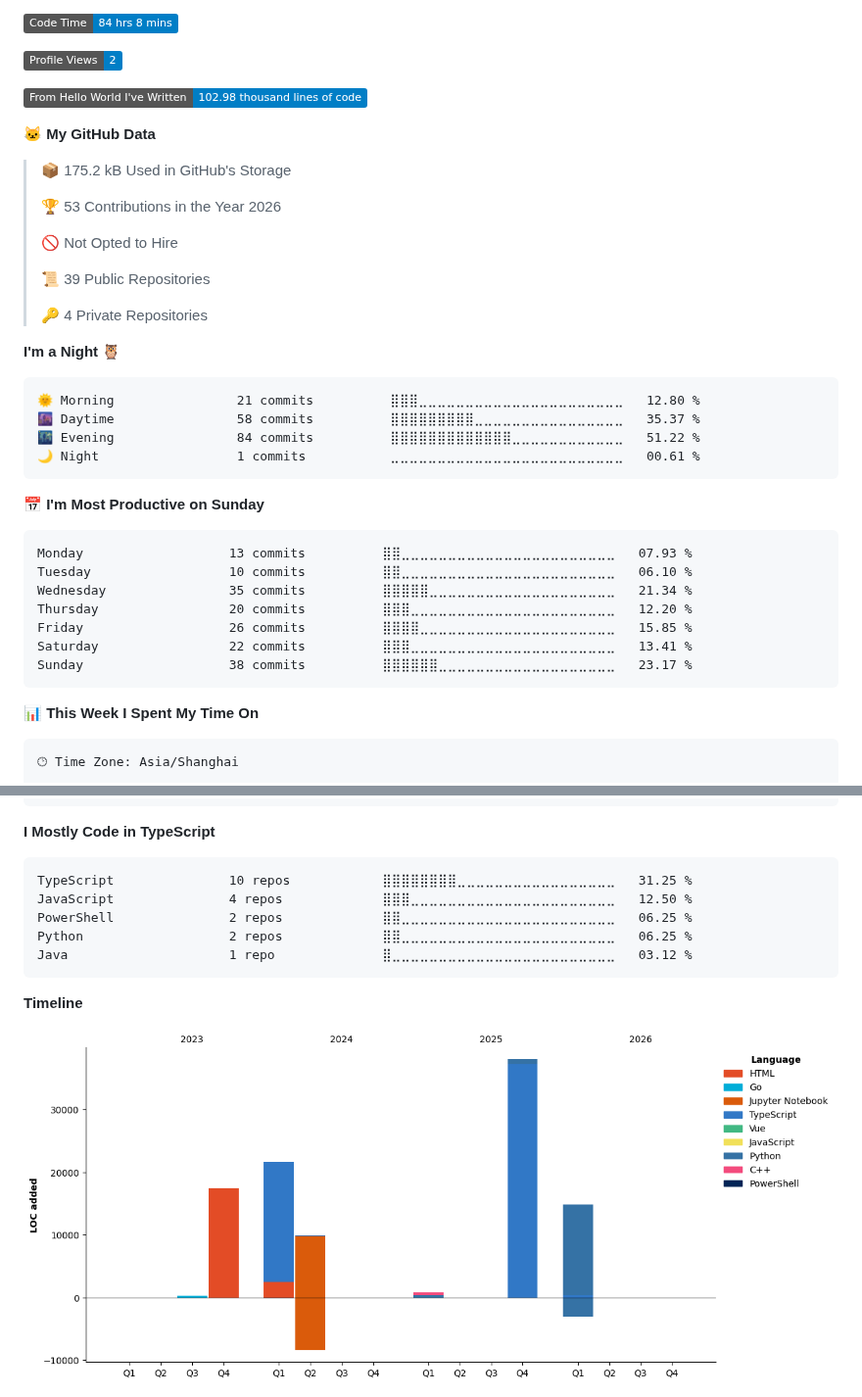
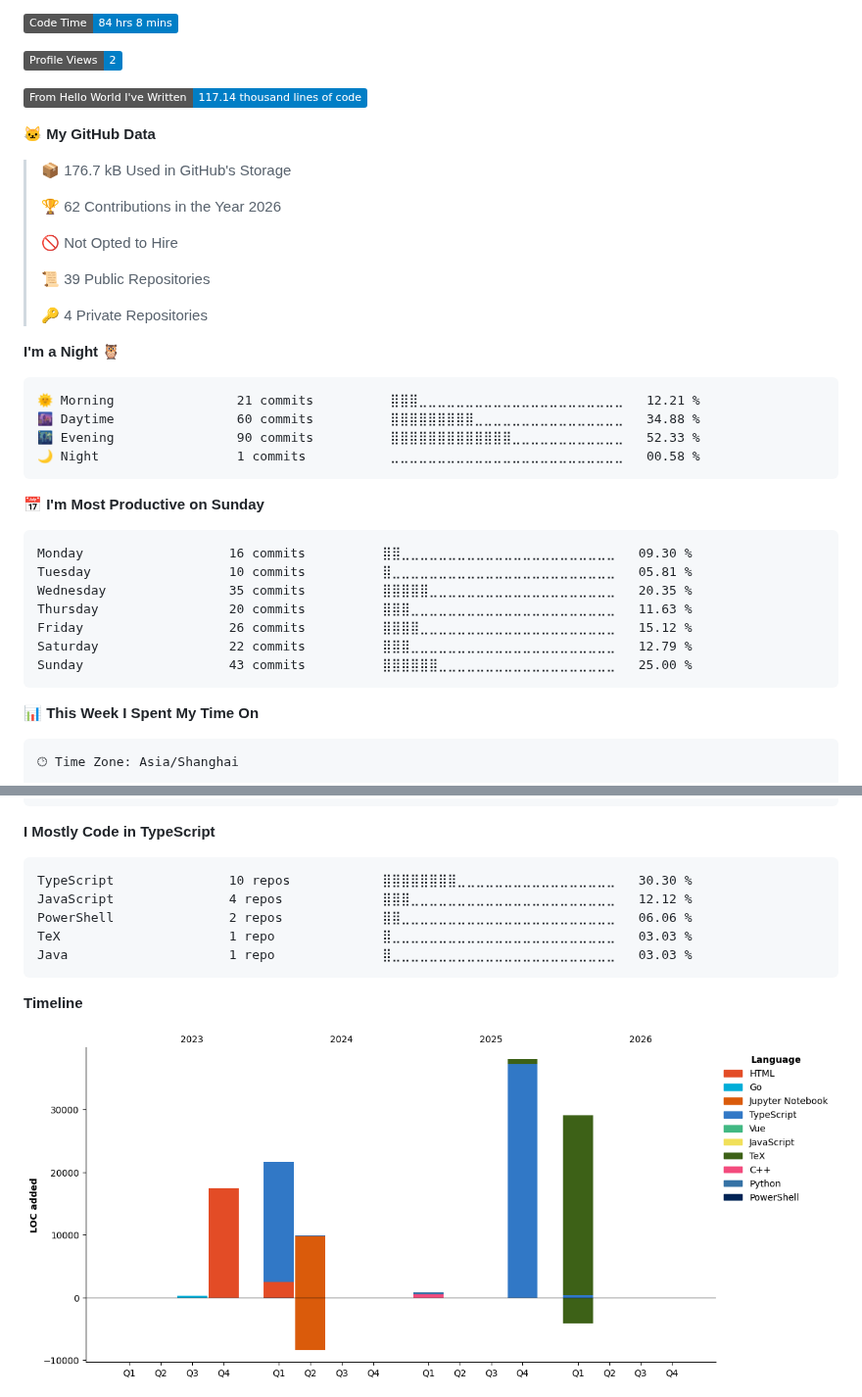
Before and after one commit to kkkhs/kkkhs, a Markdown page: README.md, 2 parts joined by grey strips. Shown at 98% size. Drawn GitHub-style; pictures changed too: assets/bar_graph.png; folded sections open; badges without logos.

Commit message:
Updated with Dev Metrics

````diff
--- a/README.md
+++ b/README.md
@@ -106,13 +106,13 @@ npm install -g clawdcode
 
 ![Profile Views](http://img.shields.io/badge/Profile%20Views-2-blue?style=flat)
 
-![Lines of code](https://img.shields.io/badge/From%20Hello%20World%20I%27ve%20Written-102.98%20thousand%20lines%20of%20code-blue?style=flat)
+![Lines of code](https://img.shields.io/badge/From%20Hello%20World%20I%27ve%20Written-117.14%20thousand%20lines%20of%20code-blue?style=flat)
 
 **🐱 My GitHub Data**
 
-> 📦 175.2 kB Used in GitHub's Storage
+> 📦 176.7 kB Used in GitHub's Storage
  >
-> 🏆 53 Contributions in the Year 2026
+> 🏆 62 Contributions in the Year 2026
  >
 > 🚫 Not Opted to Hire
  >
@@ -123,21 +123,21 @@ npm install -g clawdcode
 **I'm a Night 🦉**
 
 ```text
-🌞 Morning                21 commits          ⣿⣿⣿⣀⣀⣀⣀⣀⣀⣀⣀⣀⣀⣀⣀⣀⣀⣀⣀⣀⣀⣀⣀⣀⣀   12.80 %
-🌆 Daytime                58 commits          ⣿⣿⣿⣿⣿⣿⣿⣿⣿⣀⣀⣀⣀⣀⣀⣀⣀⣀⣀⣀⣀⣀⣀⣀⣀   35.37 %
-🌃 Evening                84 commits          ⣿⣿⣿⣿⣿⣿⣿⣿⣿⣿⣿⣿⣿⣀⣀⣀⣀⣀⣀⣀⣀⣀⣀⣀⣀   51.22 %
-🌙 Night                  1 commits           ⣀⣀⣀⣀⣀⣀⣀⣀⣀⣀⣀⣀⣀⣀⣀⣀⣀⣀⣀⣀⣀⣀⣀⣀⣀   00.61 %
+🌞 Morning                21 commits          ⣿⣿⣿⣀⣀⣀⣀⣀⣀⣀⣀⣀⣀⣀⣀⣀⣀⣀⣀⣀⣀⣀⣀⣀⣀   12.21 %
+🌆 Daytime                60 commits          ⣿⣿⣿⣿⣿⣿⣿⣿⣿⣀⣀⣀⣀⣀⣀⣀⣀⣀⣀⣀⣀⣀⣀⣀⣀   34.88 %
+🌃 Evening                90 commits          ⣿⣿⣿⣿⣿⣿⣿⣿⣿⣿⣿⣿⣿⣀⣀⣀⣀⣀⣀⣀⣀⣀⣀⣀⣀   52.33 %
+🌙 Night                  1 commits           ⣀⣀⣀⣀⣀⣀⣀⣀⣀⣀⣀⣀⣀⣀⣀⣀⣀⣀⣀⣀⣀⣀⣀⣀⣀   00.58 %
 ```
 📅 **I'm Most Productive on Sunday**
 
 ```text
-Monday                   13 commits          ⣿⣿⣀⣀⣀⣀⣀⣀⣀⣀⣀⣀⣀⣀⣀⣀⣀⣀⣀⣀⣀⣀⣀⣀⣀   07.93 %
-Tuesday                  10 commits          ⣿⣿⣀⣀⣀⣀⣀⣀⣀⣀⣀⣀⣀⣀⣀⣀⣀⣀⣀⣀⣀⣀⣀⣀⣀   06.10 %
-Wednesday                35 commits          ⣿⣿⣿⣿⣿⣀⣀⣀⣀⣀⣀⣀⣀⣀⣀⣀⣀⣀⣀⣀⣀⣀⣀⣀⣀   21.34 %
-Thursday                 20 commits          ⣿⣿⣿⣀⣀⣀⣀⣀⣀⣀⣀⣀⣀⣀⣀⣀⣀⣀⣀⣀⣀⣀⣀⣀⣀   12.20 %
-Friday                   26 commits          ⣿⣿⣿⣿⣀⣀⣀⣀⣀⣀⣀⣀⣀⣀⣀⣀⣀⣀⣀⣀⣀⣀⣀⣀⣀   15.85 %
-Saturday                 22 commits          ⣿⣿⣿⣀⣀⣀⣀⣀⣀⣀⣀⣀⣀⣀⣀⣀⣀⣀⣀⣀⣀⣀⣀⣀⣀   13.41 %
-Sunday                   38 commits          ⣿⣿⣿⣿⣿⣿⣀⣀⣀⣀⣀⣀⣀⣀⣀⣀⣀⣀⣀⣀⣀⣀⣀⣀⣀   23.17 %
+Monday                   16 commits          ⣿⣿⣀⣀⣀⣀⣀⣀⣀⣀⣀⣀⣀⣀⣀⣀⣀⣀⣀⣀⣀⣀⣀⣀⣀   09.30 %
+Tuesday                  10 commits          ⣿⣀⣀⣀⣀⣀⣀⣀⣀⣀⣀⣀⣀⣀⣀⣀⣀⣀⣀⣀⣀⣀⣀⣀⣀   05.81 %
+Wednesday                35 commits          ⣿⣿⣿⣿⣿⣀⣀⣀⣀⣀⣀⣀⣀⣀⣀⣀⣀⣀⣀⣀⣀⣀⣀⣀⣀   20.35 %
+Thursday                 20 commits          ⣿⣿⣿⣀⣀⣀⣀⣀⣀⣀⣀⣀⣀⣀⣀⣀⣀⣀⣀⣀⣀⣀⣀⣀⣀   11.63 %
+Friday                   26 commits          ⣿⣿⣿⣿⣀⣀⣀⣀⣀⣀⣀⣀⣀⣀⣀⣀⣀⣀⣀⣀⣀⣀⣀⣀⣀   15.12 %
+Saturday                 22 commits          ⣿⣿⣿⣀⣀⣀⣀⣀⣀⣀⣀⣀⣀⣀⣀⣀⣀⣀⣀⣀⣀⣀⣀⣀⣀   12.79 %
+Sunday                   43 commits          ⣿⣿⣿⣿⣿⣿⣀⣀⣀⣀⣀⣀⣀⣀⣀⣀⣀⣀⣀⣀⣀⣀⣀⣀⣀   25.00 %
 ```
 
 
@@ -162,11 +162,11 @@ No Activity Tracked This Week
 **I Mostly Code in TypeScript**
 
 ```text
-TypeScript               10 repos            ⣿⣿⣿⣿⣿⣿⣿⣿⣀⣀⣀⣀⣀⣀⣀⣀⣀⣀⣀⣀⣀⣀⣀⣀⣀   31.25 %
-JavaScript               4 repos             ⣿⣿⣿⣀⣀⣀⣀⣀⣀⣀⣀⣀⣀⣀⣀⣀⣀⣀⣀⣀⣀⣀⣀⣀⣀   12.50 %
-PowerShell               2 repos             ⣿⣿⣀⣀⣀⣀⣀⣀⣀⣀⣀⣀⣀⣀⣀⣀⣀⣀⣀⣀⣀⣀⣀⣀⣀   06.25 %
-Python                   2 repos             ⣿⣿⣀⣀⣀⣀⣀⣀⣀⣀⣀⣀⣀⣀⣀⣀⣀⣀⣀⣀⣀⣀⣀⣀⣀   06.25 %
-Java                     1 repo              ⣿⣀⣀⣀⣀⣀⣀⣀⣀⣀⣀⣀⣀⣀⣀⣀⣀⣀⣀⣀⣀⣀⣀⣀⣀   03.12 %
+TypeScript               10 repos            ⣿⣿⣿⣿⣿⣿⣿⣿⣀⣀⣀⣀⣀⣀⣀⣀⣀⣀⣀⣀⣀⣀⣀⣀⣀   30.30 %
+JavaScript               4 repos             ⣿⣿⣿⣀⣀⣀⣀⣀⣀⣀⣀⣀⣀⣀⣀⣀⣀⣀⣀⣀⣀⣀⣀⣀⣀   12.12 %
+PowerShell               2 repos             ⣿⣿⣀⣀⣀⣀⣀⣀⣀⣀⣀⣀⣀⣀⣀⣀⣀⣀⣀⣀⣀⣀⣀⣀⣀   06.06 %
+TeX                      1 repo              ⣿⣀⣀⣀⣀⣀⣀⣀⣀⣀⣀⣀⣀⣀⣀⣀⣀⣀⣀⣀⣀⣀⣀⣀⣀   03.03 %
+Java                     1 repo              ⣿⣀⣀⣀⣀⣀⣀⣀⣀⣀⣀⣀⣀⣀⣀⣀⣀⣀⣀⣀⣀⣀⣀⣀⣀   03.03 %
 ```
 
 
````
Also changed, not shown: other parts of README.md (+1 -1 lines).
